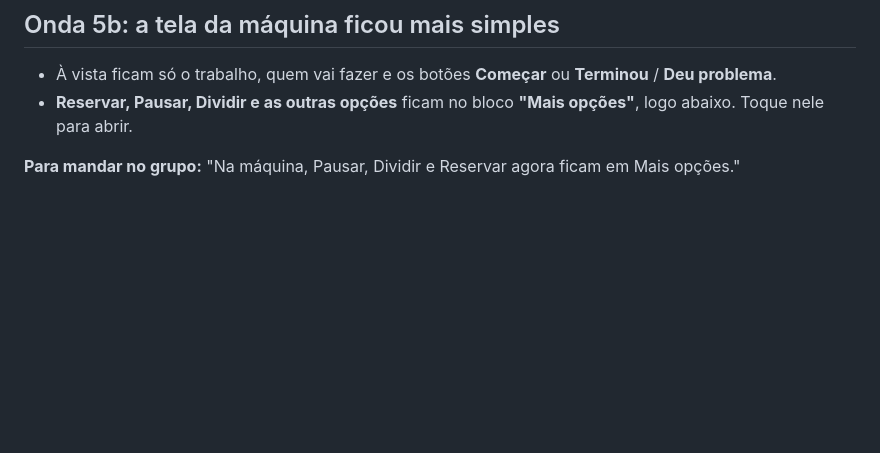
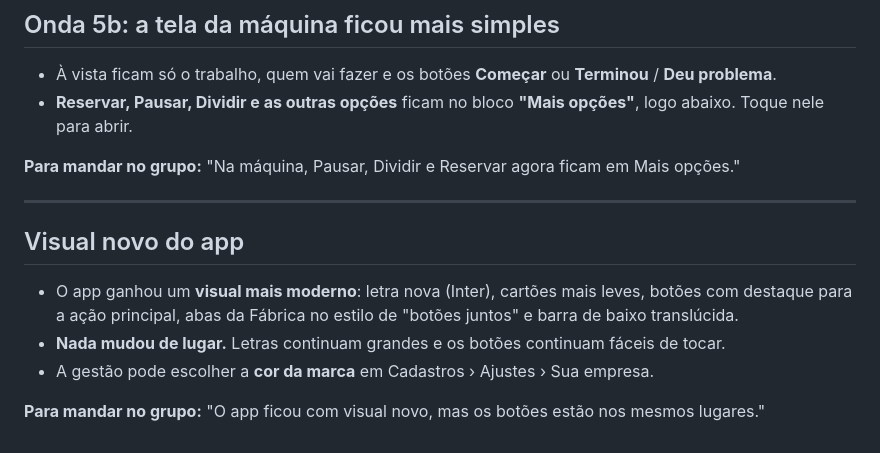
Before and after one commit to martinssrenanrm/martins-uniformes, a Markdown page: docs/ux/NOVIDADES-PARA-EQUIPE.md, the part around the change. GitHub-like rendering; blank space fills up the shorter version.

Commit message:
Novidades: visual novo
Co-Authored-By: Claude Opus 5.5 <noreply@anthropic.com>
Claude-Session: https://claude.ai/code/session_013mAryHAZ3Ay9emS2damgnA

```diff
--- a/docs/ux/NOVIDADES-PARA-EQUIPE.md
+++ b/docs/ux/NOVIDADES-PARA-EQUIPE.md
@@ -357,3 +357,13 @@ O tempo de cada parte conta para quem fez, no Painel.
 - **Reservar, Pausar, Dividir e as outras opções** ficam no bloco **"Mais opções"**, logo abaixo. Toque nele para abrir.
 
 **Para mandar no grupo:** "Na máquina, Pausar, Dividir e Reservar agora ficam em Mais opções."
+
+---
+
+## Visual novo do app
+
+- O app ganhou um **visual mais moderno**: letra nova (Inter), cartões mais leves, botões com destaque para a ação principal, abas da Fábrica no estilo de "botões juntos" e barra de baixo translúcida.
+- **Nada mudou de lugar.** Letras continuam grandes e os botões continuam fáceis de tocar.
+- A gestão pode escolher a **cor da marca** em Cadastros › Ajustes › Sua empresa.
+
+**Para mandar no grupo:** "O app ficou com visual novo, mas os botões estão nos mesmos lugares."
```
